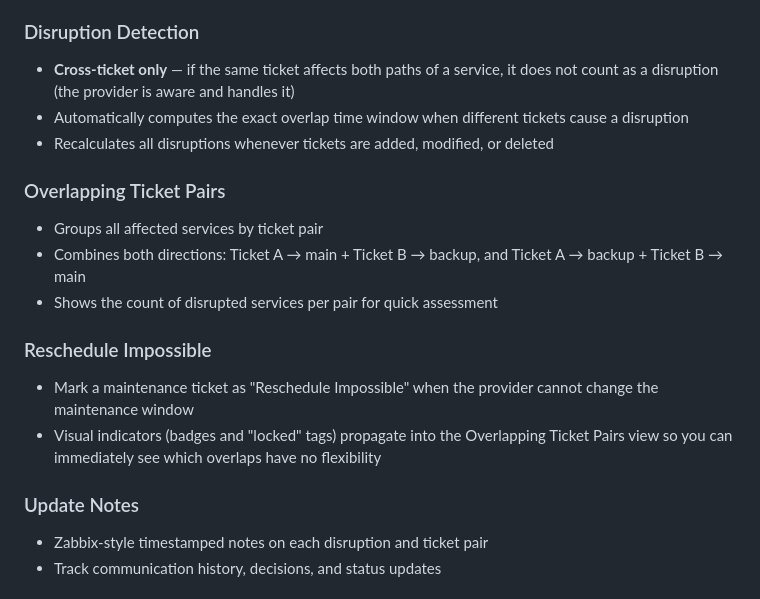
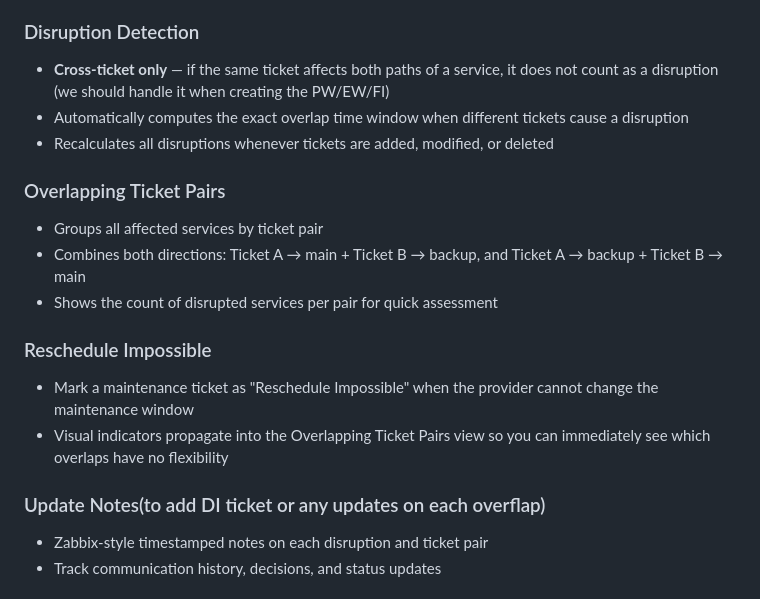
Before and after one commit to Kent0067826/main-and-backup-path, a Markdown page: README.md, the part around the change. Rendered like a GitHub page.

```diff
--- a/README.md
+++ b/README.md
@@ -17,7 +17,7 @@ Manually tracking these overlaps across dozens of tickets and hundreds of servic
 - Delete tickets when no longer needed
 
 ### Disruption Detection
-- **Cross-ticket only** — if the same ticket affects both paths of a service, it does not count as a disruption (the provider is aware and handles it)
+- **Cross-ticket only** — if the same ticket affects both paths of a service, it does not count as a disruption (we should handle it when creating the PW/EW/FI)
 - Automatically computes the exact overlap time window when different tickets cause a disruption
 - Recalculates all disruptions whenever tickets are added, modified, or deleted
 
@@ -28,9 +28,9 @@ Manually tracking these overlaps across dozens of tickets and hundreds of servic
 
 ### Reschedule Impossible
 - Mark a maintenance ticket as "Reschedule Impossible" when the provider cannot change the maintenance window
-- Visual indicators (badges and "locked" tags) propagate into the Overlapping Ticket Pairs view so you can immediately see which overlaps have no flexibility
+- Visual indicators propagate into the Overlapping Ticket Pairs view so you can immediately see which overlaps have no flexibility
 
-### Update Notes
+### Update Notes(to add DI ticket or any updates on each overflap)
 - Zabbix-style timestamped notes on each disruption and ticket pair
 - Track communication history, decisions, and status updates
 
```
